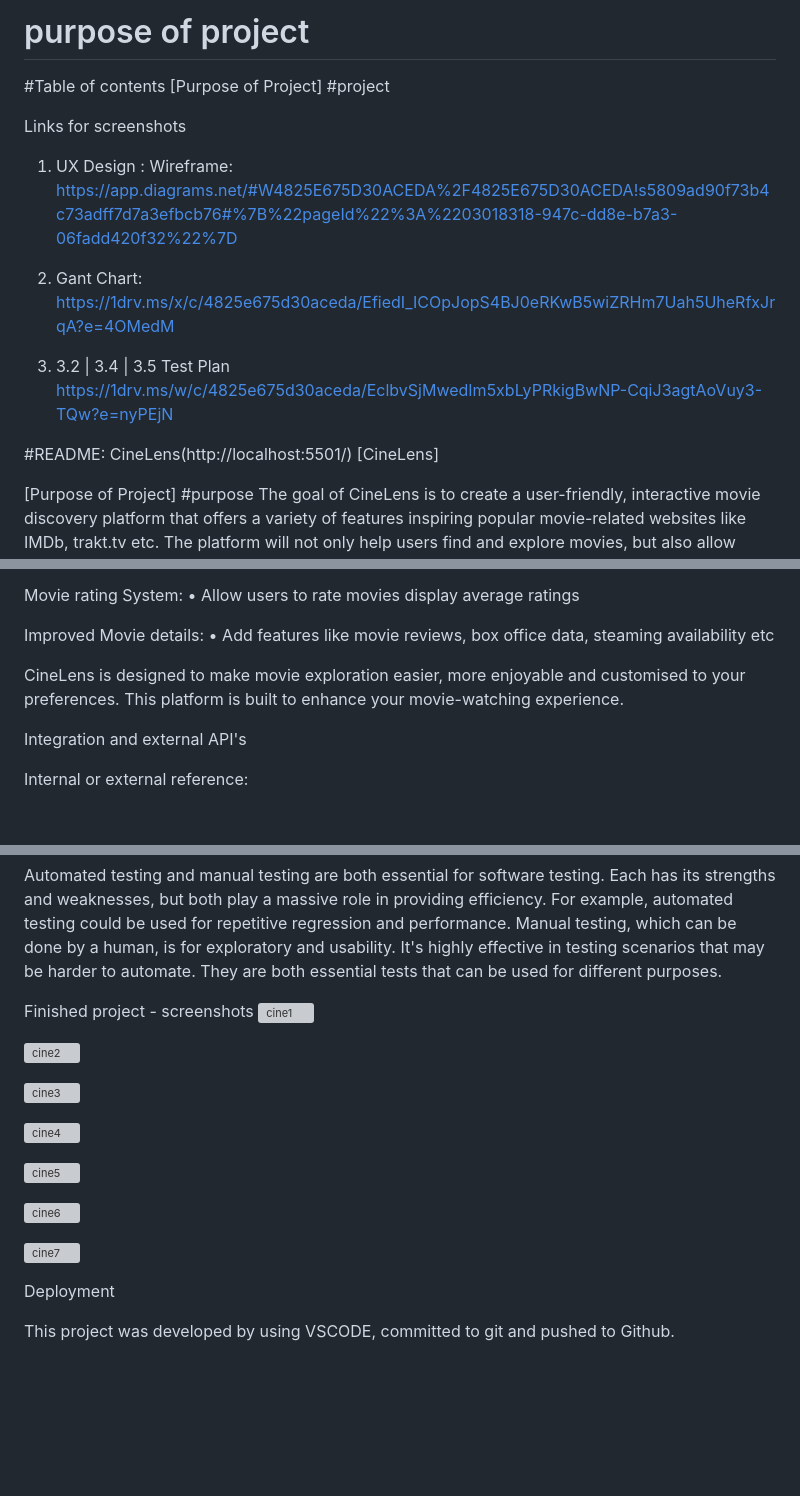
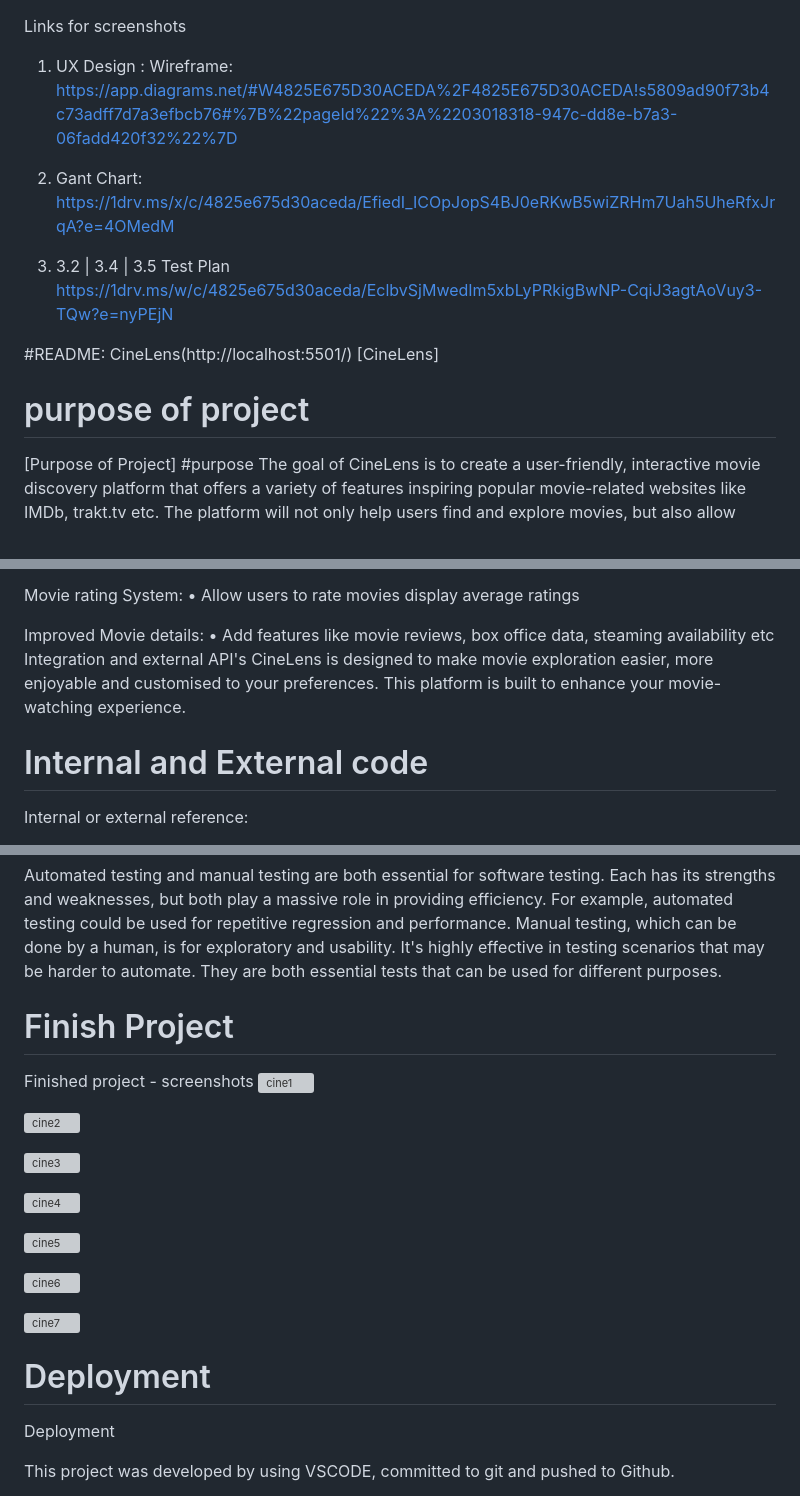
Before and after one commit to Imzzz01/cine-lens12, a Markdown page: README.md, 3 parts joined by grey strips. Rendered like a GitHub page; blank space fills up the shorter version; grey boxes are pictures that could not be loaded.

Commit message:
Update README.md
add anchor links

```diff
--- a/README.md
+++ b/README.md
@@ -1,8 +1,3 @@
-# purpose of project <a id="purpose"></a>
-
-
-#Table of contents
-[Purpose of Project] #project
 
 Links for screenshots
 1. UX Design : Wireframe: https://app.diagrams.net/#W4825E675D30ACEDA%2F4825E675D30ACEDA!s5809ad90f73b4c73adff7d7a3efbcb76#%7B%22pageId%22%3A%2203018318-947c-dd8e-b7a3-06fadd420f32%22%7D
@@ -13,8 +8,8 @@ Links for screenshots
 3. 3.2 | 3.4 | 3.5 Test Plan https://1drv.ms/w/c/4825e675d30aceda/EclbvSjMwedIm5xbLyPRkigBwNP-CqiJ3agtAoVuy3-TQw?e=nyPEjN
 
 
-
 #README: CineLens(http://localhost:5501/) [CineLens]
+# purpose of project <a id="purpose"></a>
 
 [Purpose of Project] #purpose
 The goal of CineLens is to create a user-friendly, interactive movie discovery platform that offers a variety of features inspiring popular movie-related websites like IMDb, trakt.tv etc. The platform will not only help users find and explore movies, but also allow them to manage their movie preferences, watch trailers, track their favourites, and create a more personalised movie experience.
@@ -98,11 +93,11 @@ Movie rating System:
 
 Improved Movie details:
   • Add features like movie reviews, box office data, steaming availability etc
-
+    Integration and external API's
 CineLens is designed to make movie exploration easier, more enjoyable and customised to your preferences. This platform is built to enhance your movie-watching experience.
 
-Integration and external API's
 
+# Internal and External code <a id="Internal and External code"></a>
 Internal or external reference:
 1. I have used grid system from bootstrap, to ensure that my APP is responsive on all devices such as Laptops, PC, Mobile etc (Responsiveness) https://getbootstrap.com/
 2. I have used jquery for my project as it makes it easy to use javascript for my website - https://jquery.com/
@@ -182,7 +178,7 @@ Complex scenarios: Automated testing would be a good way to test complex scenari
 
 Automated testing and manual testing are both essential for software testing. Each has its strengths and weaknesses, but both play a massive role in providing efficiency. For example, automated testing could be used for repetitive regression and performance. Manual testing, which can be done by a human, is for exploratory and usability. It's highly effective in testing scenarios that may be harder to automate. They are both essential tests that can be used for different purposes.
 
-
+# Finish Project <a id="Finished Project"></a>
 
 
 
@@ -201,6 +197,7 @@ Finished project - screenshots
 
 ![cine7](https://github.com/user-attachments/assets/c1f860cb-274b-4f57-94d6-a2795a332408)
 
+# Deployment <a id="Deployment"></a>
 Deployment
 
 This project was developed by using VSCODE, committed to git and pushed to Github.
```
Also changed, not shown: other parts of README.md (+1 -0 lines).
